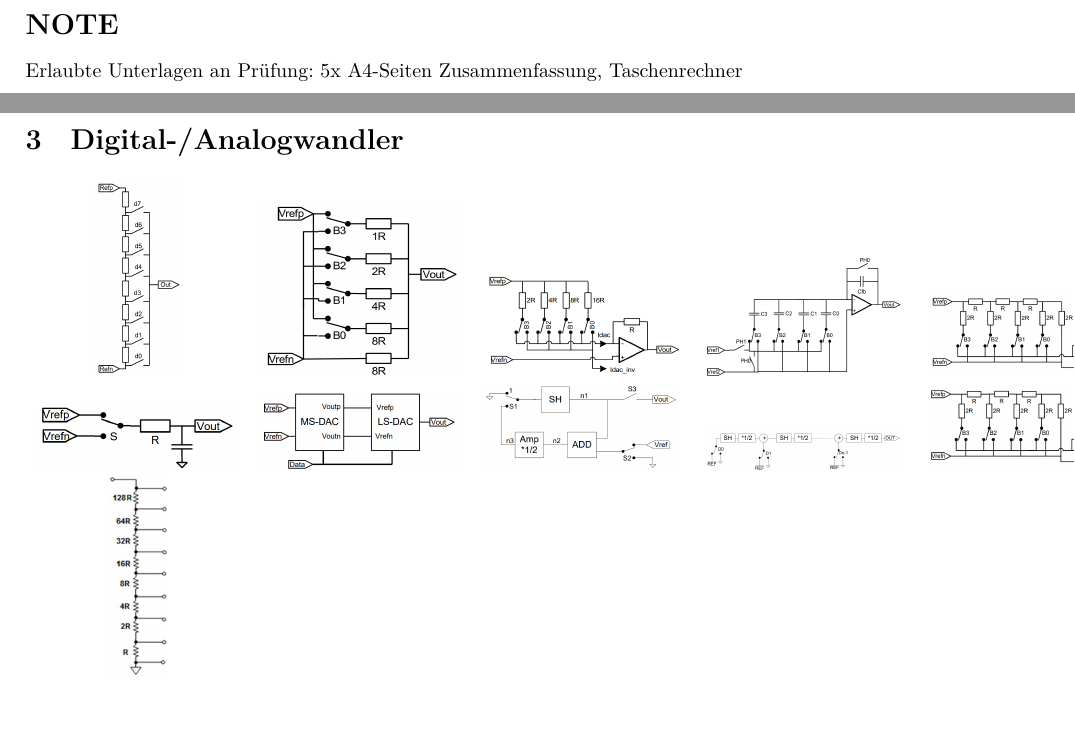
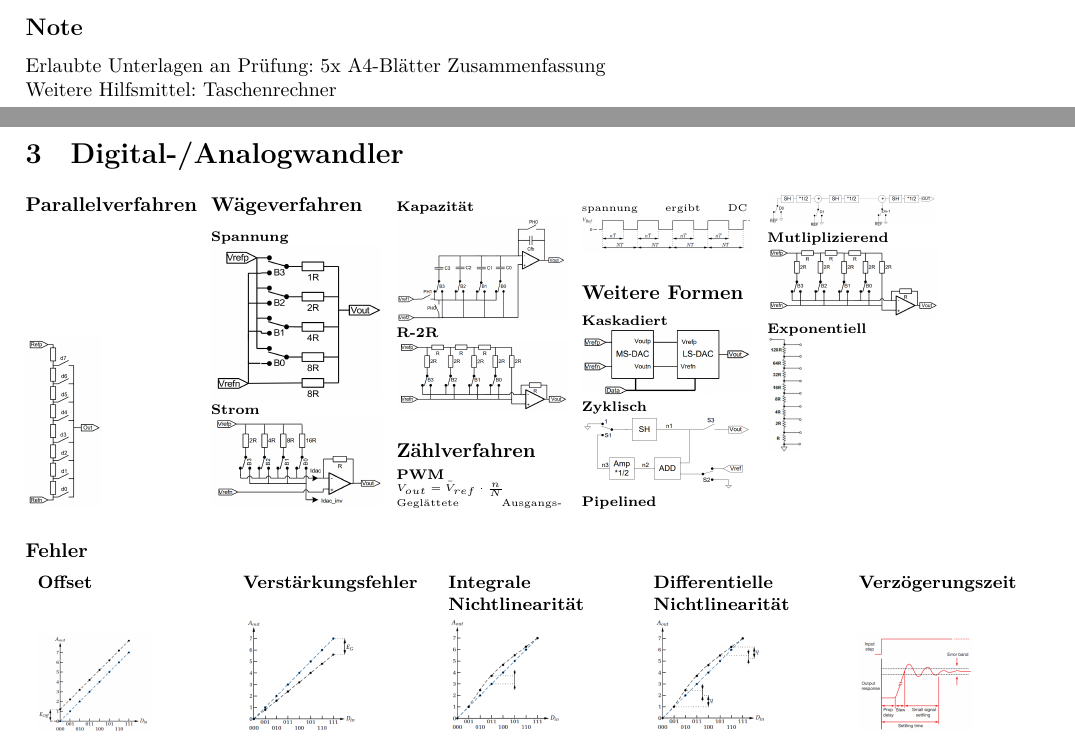
Before and after one commit to HSR-Stud/Elo1_HS22, a LaTeX document (Elo1_HS22.tex): two parts of pages 3 and 7 of 7 before the commit and two parts of pages 1 and 7 of 7 after it, joined at a grey line, cut at the place of the change, the shorter picture padded with empty space. Compiled offline with XeLaTeX.

Commit message:
Added DAC

```diff
--- a/Elo1_HS22.tex
+++ b/Elo1_HS22.tex
@@ -66,6 +66,10 @@
 \section*{Lizenz}
 \doclicenseThis
 
+\subsection*{Note}
+Erlaubte Unterlagen an Prüfung: 5x A4-Blätter Zusammenfassung \\
+Weitere Hilfsmittel: Taschenrechner
+
 \clearpage
 \tableofcontents
 
@@ -74,8 +78,6 @@
 \setcounter{page}{1}
 \pagenumbering{arabic}
 
-\section*{NOTE}
-Erlaubte Unterlagen an Prüfung: 5x A4-Seiten Zusammenfassung, Taschenrechner
 \section{Arbeitspunktbestimmung}
 AC und DC Teile der Schaltung separat anschauen.
 \begin{multicols}{2}
@@ -240,20 +245,71 @@ AC und DC Teile der Schaltung separat anschauen.
 \newpage
 \section{Digital-/Analogwandler}
 
-\begin{tabular}{c c c c c}
+\begin{multicols}{5}
 
-  \includegraphics[height = 3.5cm]{img/DAC/Parallelverfahren.png}
-   & \includegraphics[width = 3.5cm]{img/DAC/Wägeverfahren.png}
-   & \includegraphics[width = 3.5cm]{img/DAC/Wägeverfahren_Ströme.png}
-   & \includegraphics[width = 3.5cm]{img/DAC/C-DAC.png}
-   & \includegraphics[width = 3.5cm]{img/DAC/R-2R-DAC.png}
-  \\ \includegraphics[width = 3.5cm]{img/DAC/DAC_mit_Zählverfahren.png}
-   & \includegraphics[width = 3.5cm]{img/DAC/Kaskadierte_Wandler.png}
-   & \includegraphics[width = 3.5cm]{img/DAC/Zyklischer_DAC.png}
-   & \includegraphics[width = 3.5cm]{img/DAC/Pipelined_DAC.png}
-   & \includegraphics[width = 3.5cm]{img/DAC/Multiplizierender_Wanlder.png}
-  \\ \includegraphics[height = 3.5cm]{img/DAC/Exponentieller_DAC.png}
-\end{tabular}
+
+  \subsubsection*{Parallelverfahren}
+  \includegraphics[height = 3cm]{img/DAC/Parallelverfahren.png}
+
+  \subsubsection*{Wägeverfahren}
+  \scriptsize
+  \textbf{Spannung}
+  \includegraphics[width = 3cm]{img/DAC/Wägeverfahren.png}
+  \\\textbf{Strom}
+  \includegraphics[width = 3cm]{img/DAC/Wägeverfahren_Ströme.png}
+  \\\textbf{Kapazität}
+  \includegraphics[width = 3cm]{img/DAC/C-DAC.png}
+  \\\textbf{R-2R}
+  \includegraphics[width = 3cm]{img/DAC/R-2R-DAC.png}
+
+  \subsubsection*{Zählverfahren}
+  \scriptsize
+  \textbf{PWM} \\
+  \tiny{
+    $\bar{V_{out} = V_{ref} \cdot \frac{n}{N}}$
+    \\ Geglättete Ausgangsspannung ergibt DC}
+  \includegraphics[width = 3cm]{img/DAC/PWM.png}
+  \subsubsection*{Weitere Formen}
+  \scriptsize
+  \textbf{Kaskadiert}
+  \includegraphics[width = 3cm]{img/DAC/Kaskadierte_Wandler.png}
+  \\\textbf{Zyklisch}
+  \includegraphics[width = 3cm]{img/DAC/Zyklischer_DAC.png}
+  \\\textbf{Pipelined}
+  \includegraphics[width = 3cm]{img/DAC/Pipelined_DAC.png}
+  \\\textbf{Mutliplizierend}
+  \includegraphics[width = 3cm]{img/DAC/Multiplizierender_Wanlder.png}
+  \\\textbf{Exponentiell}
+  \\\includegraphics[height = 2cm]{img/DAC/Exponentieller_DAC.png}
+
+  \normalsize
+\end{multicols}
+\subsubsection*{Fehler}
+\begingroup
+\small
+\begin{tabularx}{\textwidth}{p{0.2\textwidth}p{0.2\textwidth}p{0.2\textwidth}p{0.2\textwidth}p{0.2\textwidth}}
+  \textbf{Offset}
+   &
+  \textbf{Verstärkungsfehler}
+   &
+  \textbf{Integrale \newline Nichtlinearität}
+   &
+  \textbf{Differentielle Nichtlinearität}
+   &
+  \textbf{Verzögerungszeit}
+  \\
+  \includegraphics[width = 2cm]{img/DAC/Fehler/Offset.png}
+   &
+  \includegraphics[width = 2cm]{img/DAC/Fehler/Verstärkung.png}
+   &
+  \includegraphics[width = 2cm]{img/DAC/Fehler/IntegraleNichtlinearität.png}
+   &
+  \includegraphics[width = 2cm]{img/DAC/Fehler/DifferentielleNichtlinearität.png}
+   &
+  \includegraphics[width = 2cm]{img/DAC/Fehler/Verzögerungszeit.png}
+\end{tabularx}
+\endgroup
+
 
 
 
```
Also changed, not shown: img/DAC/Fehler/DifferentielleNichtlinearität.png (added), img/DAC/Fehler/IntegraleNichtlinearität.png (added), img/DAC/Fehler/Offset.png (added), img/DAC/Fehler/Verstärkung.png (added), img/DAC/Fehler/Verzögerungszeit.png (added), img/DAC/PWM.png (added), Elo1_HS22.tex (25 more changed lines), 1 other file.
